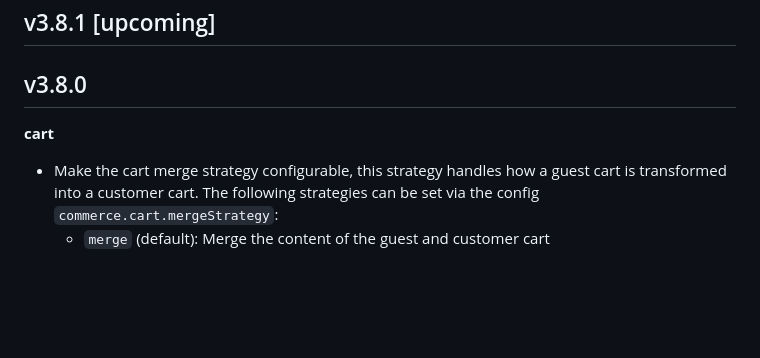
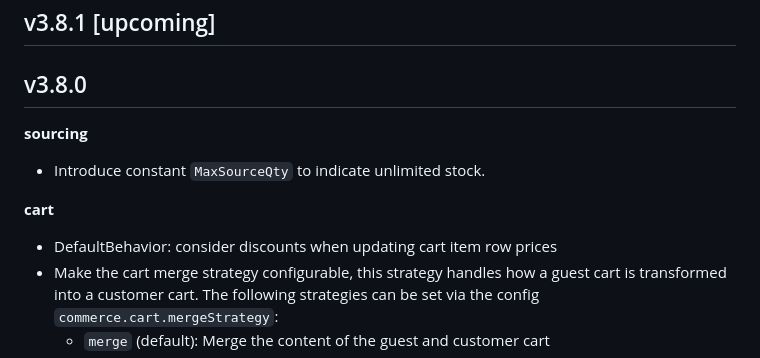
Before and after one commit to i-love-flamingo/flamingo-commerce, a Markdown page: CHANGELOG.md, the part around the change. GitHub-like rendering; blank space fills up the shorter version.

Commit message:
chore: prepare changelog for release

```diff
--- a/CHANGELOG.md
+++ b/CHANGELOG.md
@@ -4,7 +4,11 @@
 
 ## v3.8.0
 
+**sourcing**
+* Introduce constant `MaxSourceQty` to indicate unlimited stock.
+
 **cart**
+* DefaultBehavior: consider discounts when updating cart item row prices
 * Make the cart merge strategy configurable, this strategy handles how a guest cart is transformed into a customer cart.
   The following strategies can be set via the config `commerce.cart.mergeStrategy`:
   * `merge` (default): Merge the content of the guest and customer cart
```
